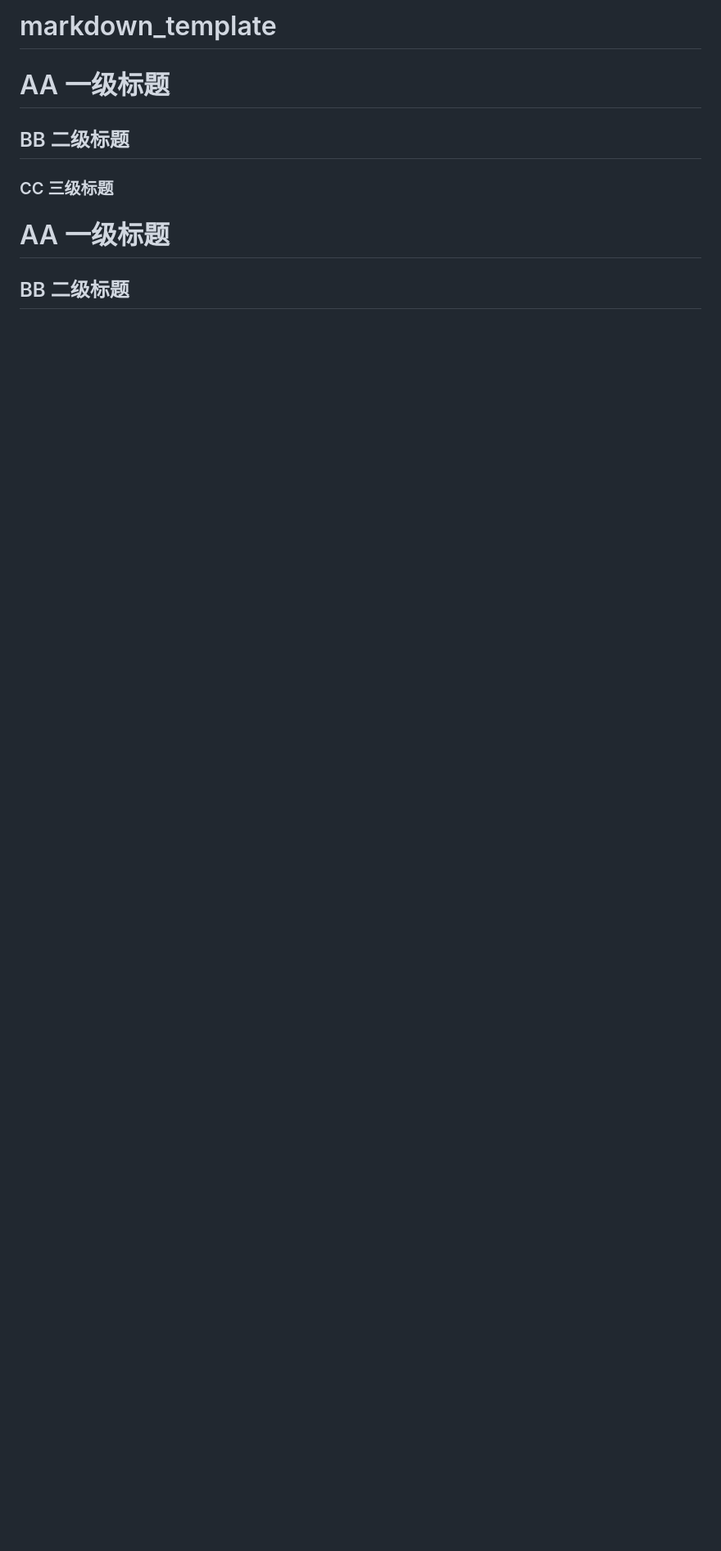
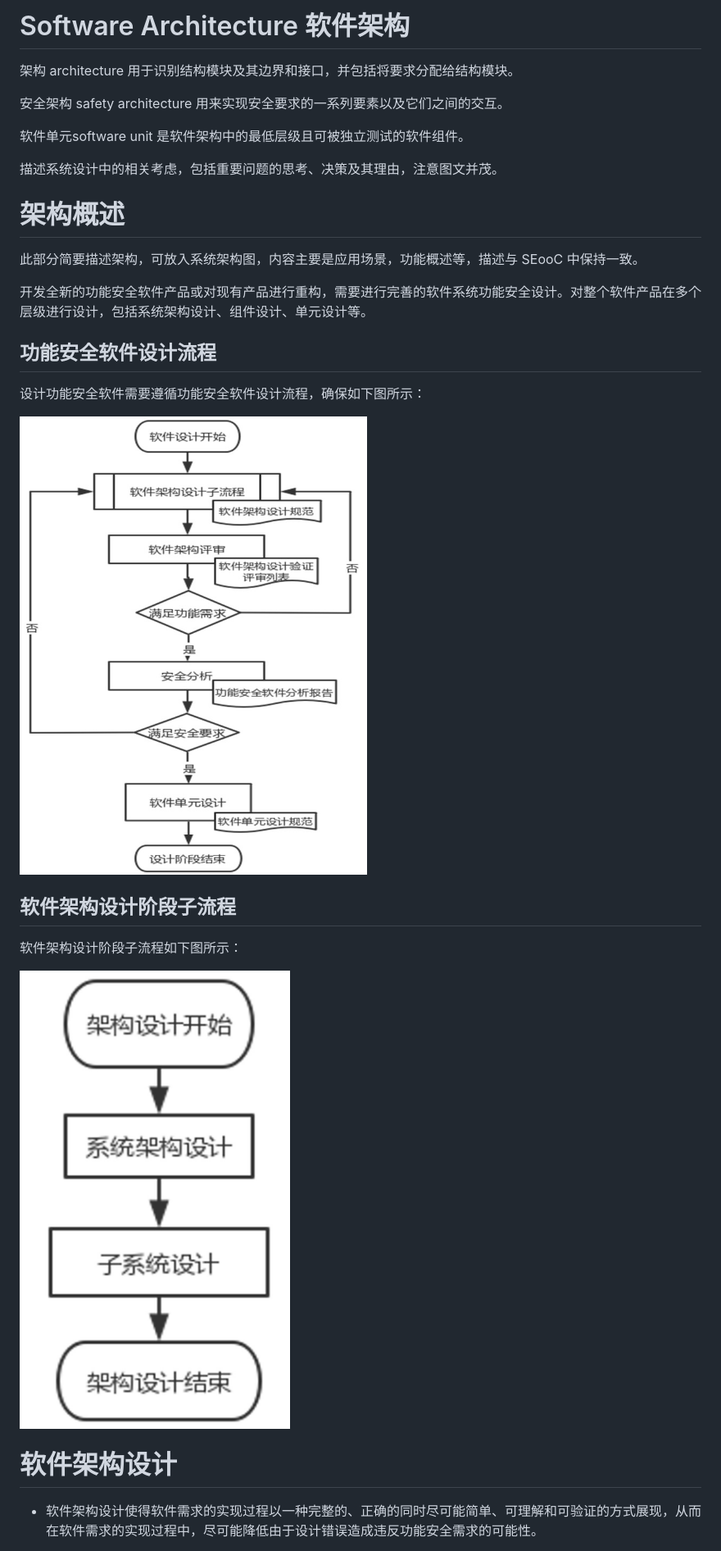
Before and after one commit to createshare/KMset__Project-Management, a Markdown page: L05-01_Software Architecture 软件架构/Software Architecture 软件架构.md, the part around the change printed below. Shown: that part at 82% size. Drawn GitHub-style; pictures changed too: L05-01_Software Architecture 软件架构/figures/软件架构设计子流程.jpg (added), L05-01_Software Architecture 软件架构/figures/软件设计流程.jpg (added); blank space fills up the shorter version.

Commit message:
[Architecture 架构]  软件架构设计阶段子流程、架构设计原则、架构的要求和建议 、架构表示方法

```diff
--- a/L05-01_Software Architecture 软件架构/Software Architecture 软件架构.md
+++ b/L05-01_Software Architecture 软件架构/Software Architecture 软件架构.md
@@ -1,14 +1,34 @@
-# markdown_template
+# Software Architecture 软件架构
 
-# AA 一级标题
+架构 architecture 用于识别结构模块及其边界和接口，并包括将要求分配给结构模块。
 
-## BB 二级标题
+安全架构 safety architecture 用来实现安全要求的一系列要素以及它们之间的交互。
 
-### CC 三级标题
+软件单元software unit 是软件架构中的最低层级且可被独立测试的软件组件。
+
+描述系统设计中的相关考虑，包括重要问题的思考、决策及其理由，注意图文并茂。
+
+# 架构概述
+
+此部分简要描述架构，可放入系统架构图，内容主要是应用场景，功能概述等，描述与 SEooC 中保持一致。
+
+开发全新的功能安全软件产品或对现有产品进行重构，需要进行完善的软件系统功能安全设计。对整个软件产品在多个层级进行设计，包括系统架构设计、组件设计、单元设计等。
+
+## 功能安全软件设计流程
+
+设计功能安全软件需要遵循功能安全软件设计流程，确保如下图所示：
+
+![软件设计流程](figures/软件设计流程.jpg)
+
+## 软件架构设计阶段子流程
+
+软件架构设计阶段子流程如下图所示：
+
+![软件架构设计阶段子流程](figures/软件架构设计子流程.jpg)
 
 
 
-# AA 一级标题
+# 软件架构设计
 
-## BB 二级标题
+- 软件架构设计使得软件需求的实现过程以一种完整的、正确的同时尽可能简单、可理解和可验证的方式展现，从而在软件需求的实现过程中，尽可能降低由于设计错误造成违反功能安全需求的可能性。
 
```
Also changed, not shown: other parts of L05-01_Software Architecture 软件架构/Software Architecture 软件架构.md (+35 -21 lines), L05-01_Software Architecture 软件架构/figures/架构表示方法.jpg (added), L05-01_Software Architecture 软件架构/figures/架构设计原则.jpg (added), L05-01_Software Architecture 软件架构/figures/模块（子系统）编号规则.png (added).
